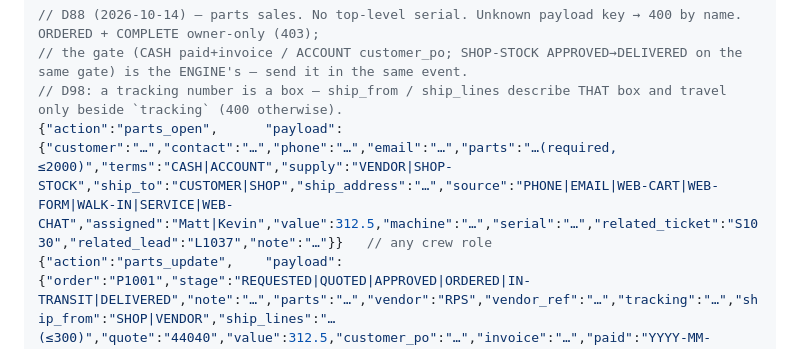
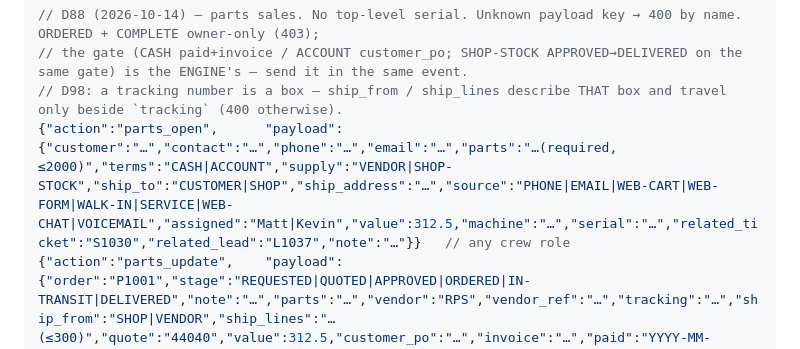
Before and after one commit to mlancourt/wss-fleet-dashboard, a Markdown page: CLAUDE.md, the part around the change. Rendered like a GitHub page.

Commit message:
D123: CLAUDE.md API table — VOICEMAIL in the parts_open/lead_open source enums (verifier #2)
Co-Authored-By: Claude Fable 5.1 <noreply@anthropic.com>
Claude-Session: https://claude.ai/code/session_01NbWKxbRYTcQww7EeGVEgBN

````diff
--- a/CLAUDE.md
+++ b/CLAUDE.md
@@ -283,7 +283,7 @@ Event shapes (client sends `action`, `serial`, `payload`; server stamps the rest
 // D88 (2026-10-14) — parts sales. No top-level serial. Unknown payload key → 400 by name. ORDERED + COMPLETE owner-only (403);
 // the gate (CASH paid+invoice / ACCOUNT customer_po; SHOP-STOCK APPROVED→DELIVERED on the same gate) is the ENGINE's — send it in the same event.
 // D98: a tracking number is a box — ship_from / ship_lines describe THAT box and travel only beside `tracking` (400 otherwise).
-{"action":"parts_open",      "payload":{"customer":"…","contact":"…","phone":"…","email":"…","parts":"…(required, ≤2000)","terms":"CASH|ACCOUNT","supply":"VENDOR|SHOP-STOCK","ship_to":"CUSTOMER|SHOP","ship_address":"…","source":"PHONE|EMAIL|WEB-CART|WEB-FORM|WALK-IN|SERVICE|WEB-CHAT","assigned":"Matt|Kevin","value":312.5,"machine":"…","serial":"…","related_ticket":"S1030","related_lead":"L1037","note":"…"}}   // any crew role
+{"action":"parts_open",      "payload":{"customer":"…","contact":"…","phone":"…","email":"…","parts":"…(required, ≤2000)","terms":"CASH|ACCOUNT","supply":"VENDOR|SHOP-STOCK","ship_to":"CUSTOMER|SHOP","ship_address":"…","source":"PHONE|EMAIL|WEB-CART|WEB-FORM|WALK-IN|SERVICE|WEB-CHAT|VOICEMAIL","assigned":"Matt|Kevin","value":312.5,"machine":"…","serial":"…","related_ticket":"S1030","related_lead":"L1037","note":"…"}}   // any crew role
 {"action":"parts_update",    "payload":{"order":"P1001","stage":"REQUESTED|QUOTED|APPROVED|ORDERED|IN-TRANSIT|DELIVERED","note":"…","parts":"…","vendor":"RPS","vendor_ref":"…","tracking":"…","ship_from":"SHOP|VENDOR","ship_lines":"…(≤300)","quote":"44040","value":312.5,"customer_po":"…","invoice":"…","paid":"YYYY-MM-DD","assigned":"…","terms":"…","supply":"…","ship_to":"…","ship_address":"…","contact":"…","phone":"…","email":"…","machine":"…","serial":"…"}}   // only the keys being changed; service = note only
 {"action":"parts_close",     "payload":{"order":"P1001","outcome":"COMPLETE|LOST|DEAD","reason":"PRICE|NO-RESPONSE|SOURCED-ELSEWHERE|OTHER","invoice":"…","note":"…"}}   // sales/owner; reason only on LOST
 ```
````
